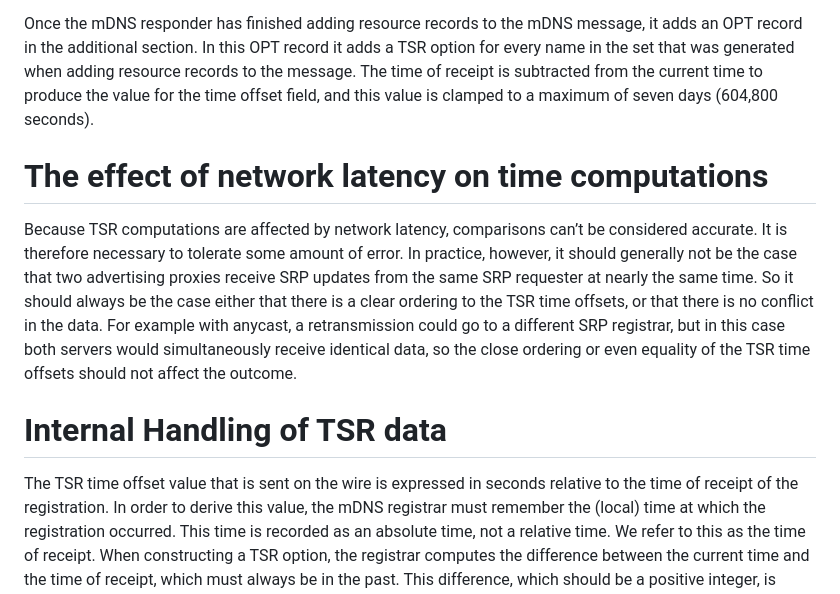
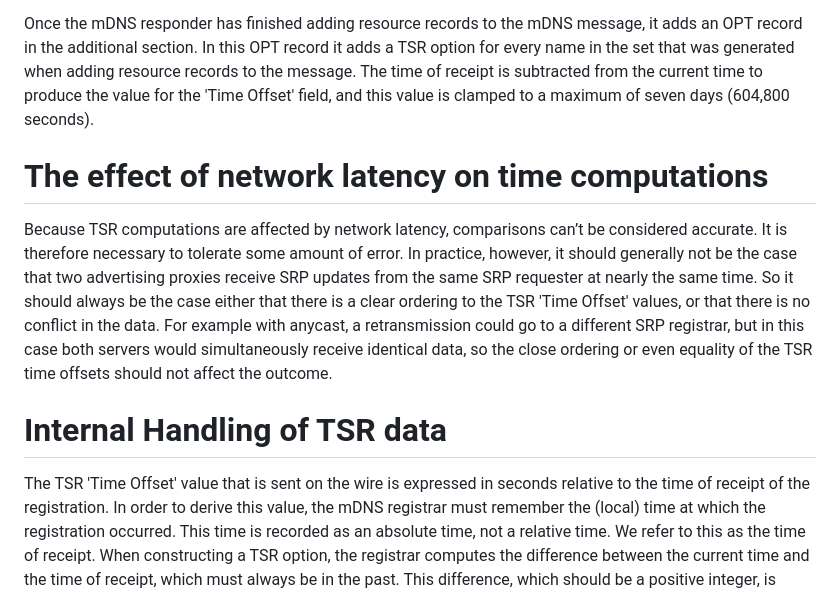
Before and after one commit to dnssd-wg/draft-ietf-dnssd-tsr, a Markdown page: draft-ietf-dnssd-tsr.md, the part around one of its changes. Rendered like a GitHub page.

```diff
--- a/draft-ietf-dnssd-tsr.md
+++ b/draft-ietf-dnssd-tsr.md
@@ -372,7 +370,7 @@ owner name, the index of the record being added (since it is the first), the key
 Once the mDNS responder has finished adding resource records to the mDNS message,
 it adds an OPT record in the additional section. In this OPT record it adds a TSR option for every name in the set that
 was generated when adding resource records to the message. The time of receipt is subtracted from the current time to
-produce the value for the time offset field, and this value is clamped to a maximum of seven days (604,800 seconds).
+produce the value for the 'Time Offset' field, and this value is clamped to a maximum of seven days (604,800 seconds).
 
 
 # The effect of network latency on time computations
@@ -380,7 +378,7 @@ produce the value for the time offset field, and this value is clamped to a maxi
 Because TSR computations are affected by network latency, comparisons can’t be considered accurate. It is
 therefore necessary to tolerate some amount of error. In practice, however, it should generally not be the case
 that two advertising proxies receive SRP updates from the same SRP requester at nearly the same time. So it should
-always be the case either that there is a clear ordering to the TSR time offsets, or that there is no conflict in the
+always be the case either that there is a clear ordering to the TSR 'Time Offset' values, or that there is no conflict in the
 data. For example with anycast, a retransmission could go to a different SRP registrar, but in this case both
 servers would simultaneously receive identical data, so the close ordering or even equality of the TSR time offsets
 should not affect the outcome.
@@ -388,7 +386,7 @@ should not affect the outcome.
 
 # Internal Handling of TSR data
 
-The TSR time offset value that is sent on the wire is expressed in seconds relative to the time of receipt of the
+The TSR 'Time Offset' value that is sent on the wire is expressed in seconds relative to the time of receipt of the
 registration. In order to derive this value, the mDNS registrar must remember the (local) time at
 which the registration occurred. This time is recorded as an absolute time, not a relative time. We refer to this as the time of
 receipt. When constructing a TSR option, the registrar computes the difference between the current time and the time of
```
Also changed, not shown: other parts of draft-ietf-dnssd-tsr.md (+9 -11 lines).
